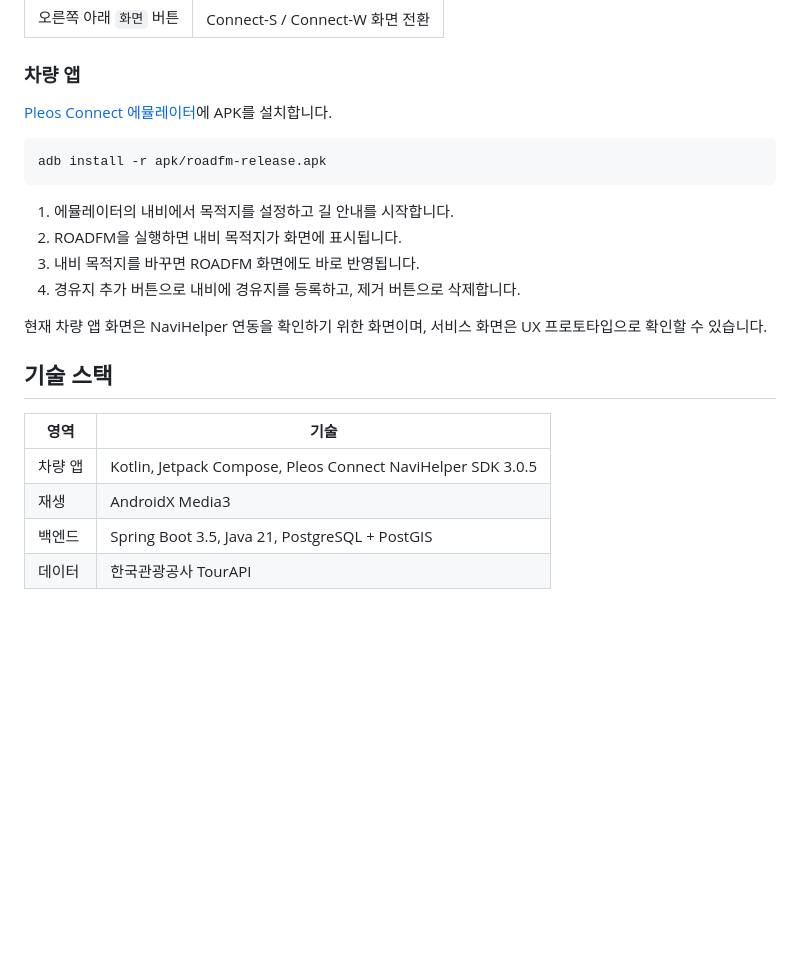
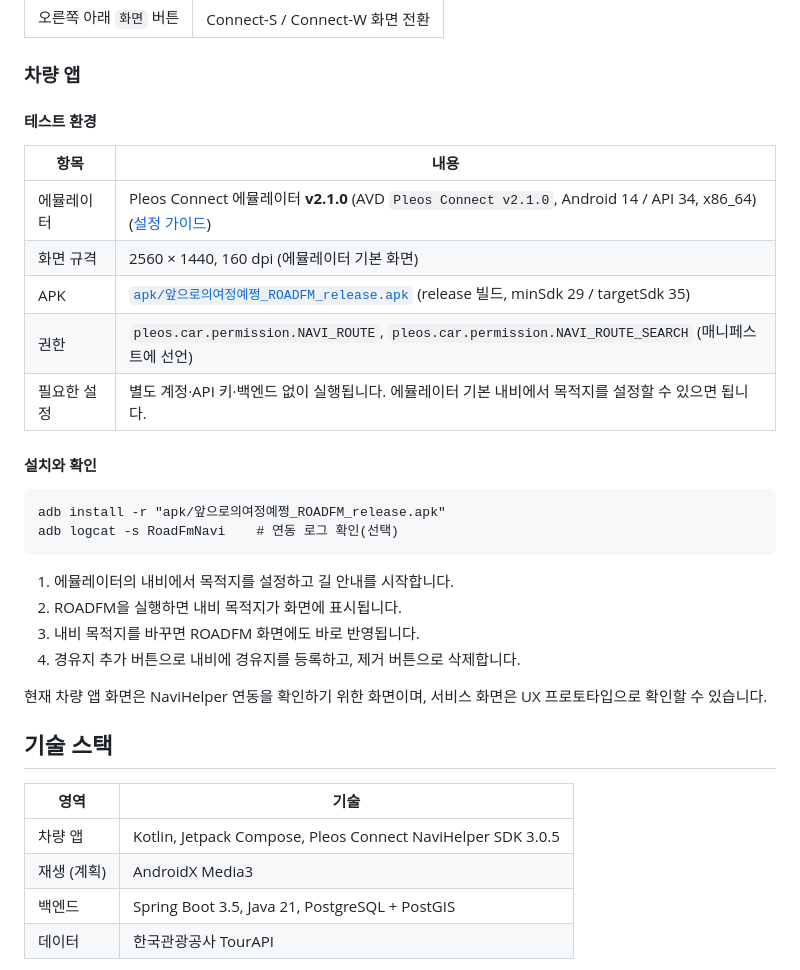
Before and after one commit to grimeeee/roadfm, a Markdown page: README.md, the part around one of its changes. Drawn GitHub-style; blank space fills up the shorter version.

````diff
--- a/README.md
+++ b/README.md
@@ -85,10 +101,21 @@ ROADFM은 목적지를 다시 입력받지 않습니다. 사용자가 현대차
 
 ### 차량 앱
 
-[Pleos Connect 에뮬레이터](https://document.pleos.ai/docs/pleos-only/getting-started)에 APK를 설치합니다.
+#### 테스트 환경
+
+| 항목 | 내용 |
+|---|---|
+| 에뮬레이터 | Pleos Connect 에뮬레이터 **v2.1.0** (AVD `Pleos Connect v2.1.0`, Android 14 / API 34, x86_64) ([설정 가이드](https://document.pleos.ai/docs/connect/guide/getting-started/application-development/setup-connect-sdk-emulator)) |
+| 화면 규격 | 2560 × 1440, 160 dpi (에뮬레이터 기본 화면) |
+| APK | [`apk/앞으로의여정예쩡_ROADFM_release.apk`](<apk/앞으로의여정예쩡_ROADFM_release.apk>) (release 빌드, minSdk 29 / targetSdk 35) |
+| 권한 | `pleos.car.permission.NAVI_ROUTE`, `pleos.car.permission.NAVI_ROUTE_SEARCH` (매니페스트에 선언) |
+| 필요한 설정 | 별도 계정·API 키·백엔드 없이 실행됩니다. 에뮬레이터 기본 내비에서 목적지를 설정할 수 있으면 됩니다. |
+
+#### 설치와 확인
 
 ```
-adb install -r apk/roadfm-release.apk
+adb install -r "apk/앞으로의여정예쩡_ROADFM_release.apk"
+adb logcat -s RoadFmNavi    # 연동 로그 확인(선택)
 ```
 
 1. 에뮬레이터의 내비에서 목적지를 설정하고 길 안내를 시작합니다.
@@ -103,7 +130,7 @@ adb install -r apk/roadfm-release.apk
 | 영역 | 기술 |
 |---|---|
 | 차량 앱 | Kotlin, Jetpack Compose, Pleos Connect NaviHelper SDK 3.0.5 |
-| 재생 | AndroidX Media3 |
+| 재생 (계획) | AndroidX Media3 |
 | 백엔드 | Spring Boot 3.5, Java 21, PostgreSQL + PostGIS |
 | 데이터 | 한국관광공사 TourAPI |
 
````
Also changed, not shown: other parts of README.md (+24 -8 lines), prototypes/README.md (+2 -1 lines), docs/images/navi_destination.png (added), docs/images/navi_waypoint.png (added), 4 other files.
